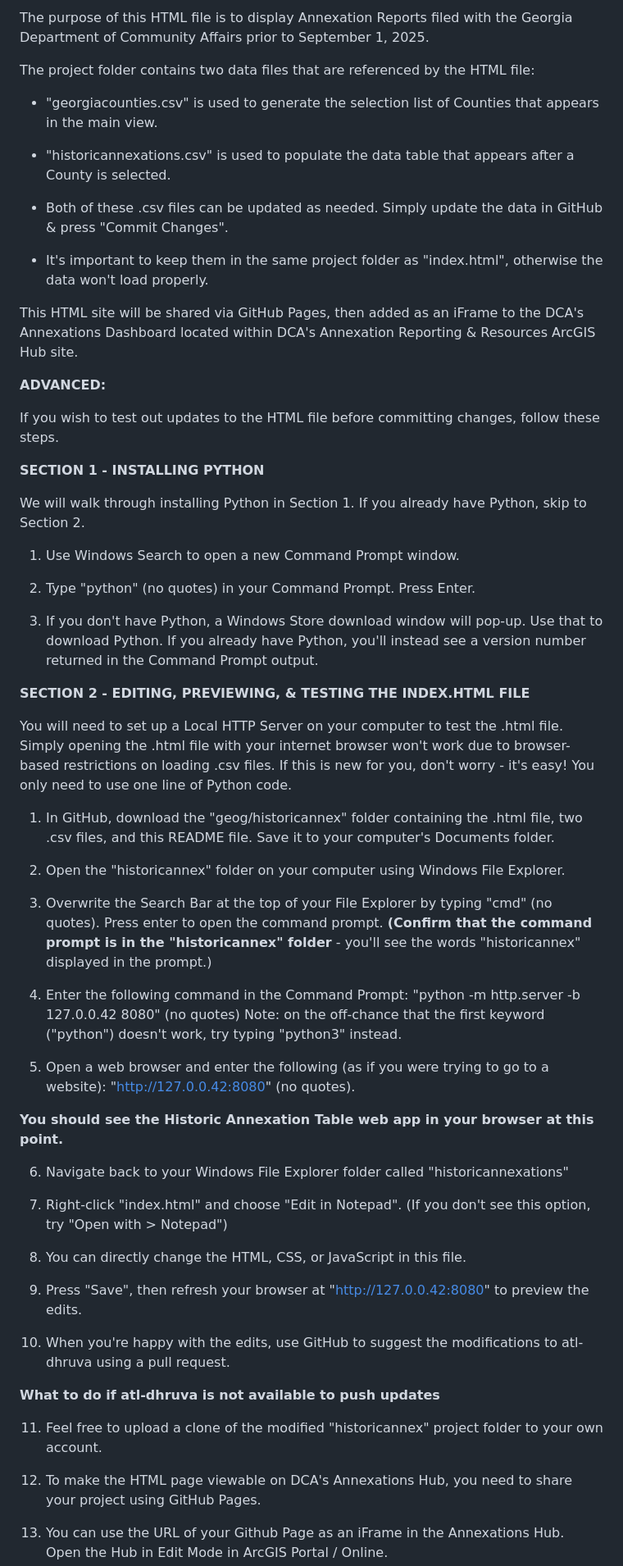
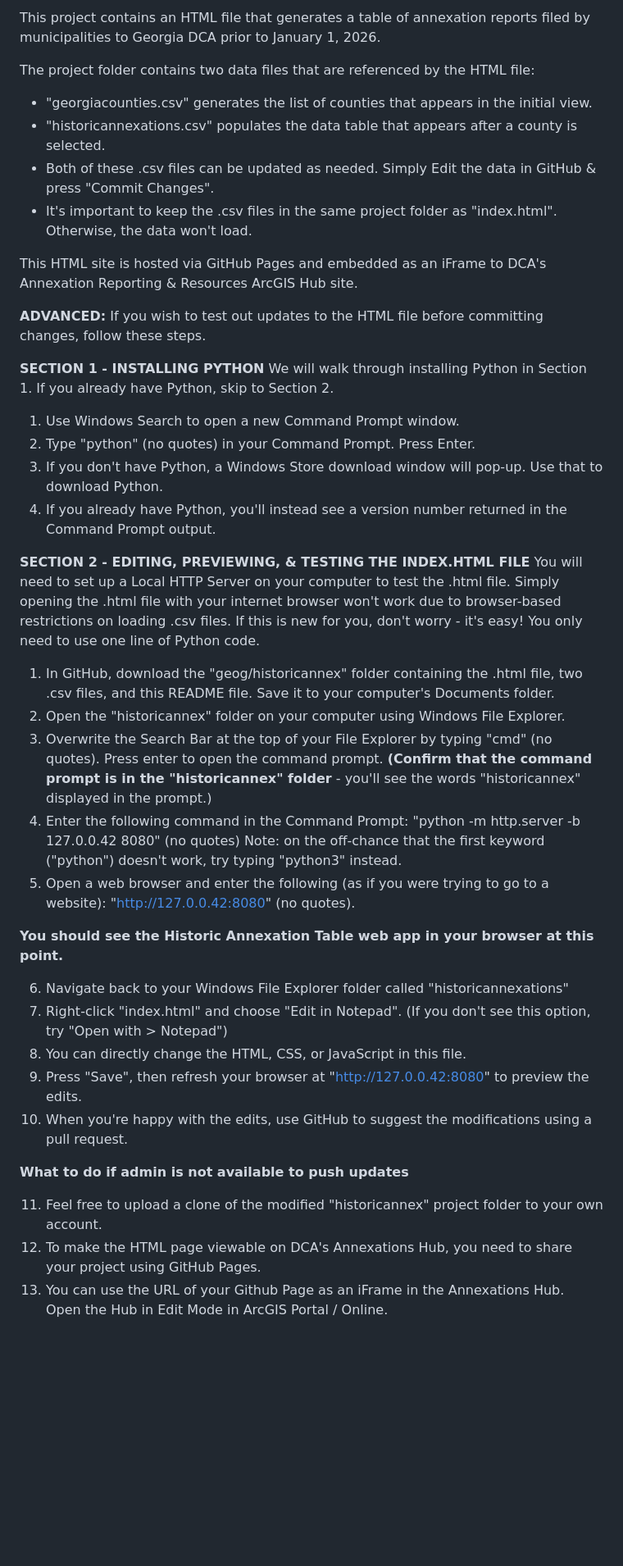
Before and after one commit to atl-dhruva/geog, a Markdown page: docs/README.md, the part around one of its changes. Shown at 82% size. Drawn GitHub-style; blank space fills up the shorter version.

Commit message:
Revise README for clarity and updated information
Updated the README to clarify project details and instructions.

```diff
--- a/docs/README.md
+++ b/docs/README.md
@@ -1,66 +1,48 @@
-The purpose of this HTML file is to display Annexation Reports filed with the Georgia Department of Community Affairs prior to September 1, 2025.
+This project contains an HTML file that generates a table of annexation reports filed by municipalities to Georgia DCA prior to January 1, 2026.
 
 The project folder contains two data files that are referenced by the HTML file:
+  - "georgiacounties.csv" generates the list of counties that appears in the initial view.
+  - "historicannexations.csv" populates the data table that appears after a county is selected.
+  - Both of these .csv files can be updated as needed. Simply Edit the data in GitHub & press "Commit Changes".
+  - It's important to keep the .csv files in the same project folder as "index.html". Otherwise, the data won't load.
 
-  - "georgiacounties.csv" is used to generate the selection list of Counties that appears in the main view.
-
-  - "historicannexations.csv" is used to populate the data table that appears after a County is selected.
-
-  - Both of these .csv files can be updated as needed. Simply update the data in GitHub & press "Commit Changes".
-
-  - It's important to keep them in the same project folder as "index.html", otherwise the data won't load properly.
-
-This HTML site will be shared via GitHub Pages, then added as an iFrame to the DCA's Annexations Dashboard located within DCA's Annexation Reporting & Resources ArcGIS Hub site.
+This HTML site is hosted via GitHub Pages and embedded as an iFrame to DCA's Annexation Reporting & Resources ArcGIS Hub site.
 
 **ADVANCED:**
-
 If you wish to test out updates to the HTML file before committing changes, follow these steps.
 
 **SECTION 1 - INSTALLING PYTHON**
-
 We will walk through installing Python in Section 1. If you already have Python, skip to Section 2.
-
   1.  Use Windows Search to open a new Command Prompt window.
-
   2. Type "python" (no quotes) in your Command Prompt. Press Enter.
-
   3. If you don't have Python, a Windows Store download window will pop-up. Use that to download Python.
-   If you already have Python, you'll instead see a version number returned in the Command Prompt output.
+  4. If you already have Python, you'll instead see a version number returned in the Command Prompt output.
 
 **SECTION 2 - EDITING, PREVIEWING, & TESTING THE INDEX.HTML FILE**
-
-You will need to set up a Local HTTP Server on your computer to test the .html file. Simply opening the .html file with your internet browser won't work due to browser-based restrictions on loading .csv files. If this is new for you, don't worry - it's easy! You only need to use one line of Python code.
+You will need to set up a Local HTTP Server on your computer to test the .html file.
+Simply opening the .html file with your internet browser won't work due to browser-based restrictions on loading .csv files.
+If this is new for you, don't worry - it's easy! You only need to use one line of Python code.
 
   1. In GitHub, download the "geog/historicannex" folder containing the .html file, two .csv files, and this README file.
      Save it to your computer's Documents folder.
-
   2. Open the "historicannex" folder on your computer using Windows File Explorer.
-
   3. Overwrite the Search Bar at the top of your File Explorer by typing "cmd" (no quotes). Press enter to open the command prompt.
      **(Confirm that the command prompt is in the "historicannex" folder** - you'll see the words "historicannex" displayed in the prompt.)
-
   4. Enter the following command in the Command Prompt: "python -m http.server -b 127.0.0.42 8080" (no quotes)
      Note: on the off-chance that the first keyword ("python") doesn't work, try typing "python3" instead.
-
   5. Open a web browser and enter the following (as if you were trying to go to a website):
      "http://127.0.0.42:8080" (no quotes).
 
 **You should see the Historic Annexation Table web app in your browser at this point.**
 
   6. Navigate back to your Windows File Explorer folder called "historicannexations"
+  7. Right-click "index.html" and choose "Edit in Notepad". (If you don't see this option, try "Open with > Notepad")
+  8. You can directly change the HTML, CSS, or JavaScript in this file.
+  9. Press "Save", then refresh your browser at "http://127.0.0.42:8080" to preview the edits.
+  10. When you're happy with the edits, use GitHub to suggest the modifications using a pull request.
 
-  7. Right-click "index.html" and choose "Edit in Notepad". (If you don't see this option, try "Open with > Notepad")
-
-  8. You can directly change the HTML, CSS, or JavaScript in this file.
-
-  9. Press "Save", then refresh your browser at "http://127.0.0.42:8080" to preview the edits.
-
-  10. When you're happy with the edits, use GitHub to suggest the modifications to atl-dhruva using a pull request.
-
-**What to do if atl-dhruva is not available to push updates**
+**What to do if admin is not available to push updates**
 
   11. Feel free to upload a clone of the modified "historicannex" project folder to your own account.
-
   12. To make the HTML page viewable on DCA's Annexations Hub, you need to share your project using GitHub Pages.
-
   13. You can use the URL of your Github Page as an iFrame in the Annexations Hub. Open the Hub in Edit Mode in ArcGIS Portal / Online.
```
Also changed, not shown: other parts of docs/README.md (+1 -2 lines).
